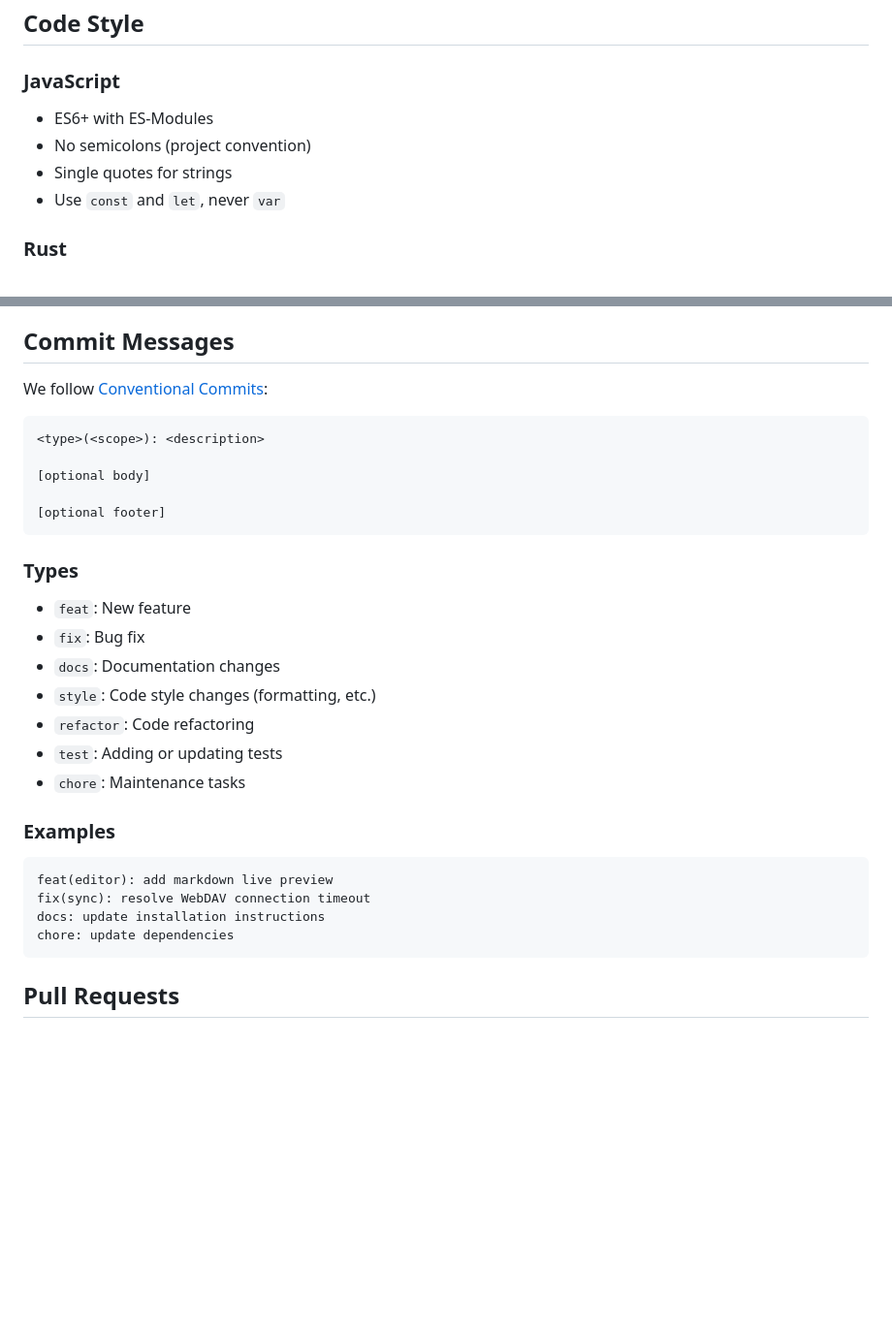
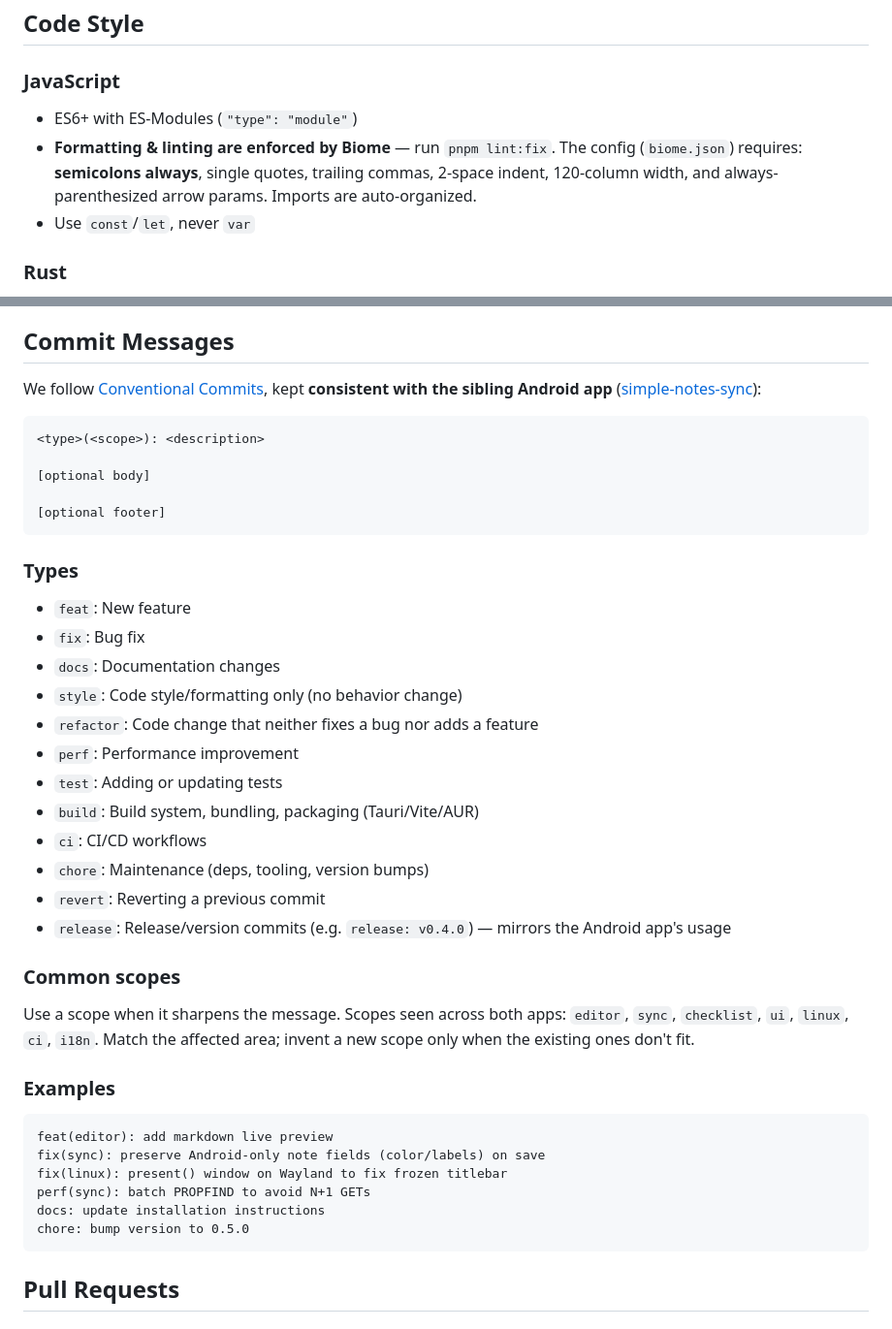
Before and after one commit to inventory69/simple-notes-desktop, a Markdown page: CONTRIBUTING.md, 2 parts joined by grey strips. Shown at 97% size. Rendered like a GitHub page; blank space fills up the shorter version.

Commit message:
docs: update contributing guide for current tooling and commit types

````diff
--- a/CONTRIBUTING.md
+++ b/CONTRIBUTING.md
@@ -60,10 +60,11 @@ For detailed build instructions, see [BUILDING.md](BUILDING.md).
 
 ### JavaScript
 
-- ES6+ with ES-Modules
-- No semicolons (project convention)
-- Single quotes for strings
-- Use `const` and `let`, never `var`
+- ES6+ with ES-Modules (`"type": "module"`)
+- **Formatting & linting are enforced by Biome** — run `pnpm lint:fix`. The config
+  (`biome.json`) requires: **semicolons always**, single quotes, trailing commas, 2-space
+  indent, 120-column width, and always-parenthesized arrow params. Imports are auto-organized.
+- Use `const`/`let`, never `var`
 
 ### Rust
 
@@ -79,7 +80,8 @@ For detailed build instructions, see [BUILDING.md](BUILDING.md).
 
 ## Commit Messages
 
-We follow [Conventional Commits](https://www.conventionalcommits.org/):
+We follow [Conventional Commits](https://www.conventionalcommits.org/), kept **consistent with
+the sibling Android app** ([simple-notes-sync](https://github.com/inventory69/simple-notes-sync)):
 
 ```
 <type>(<scope>): <description>
@@ -94,18 +96,31 @@ We follow [Conventional Commits](https://www.conventionalcommits.org/):
 - `feat`: New feature
 - `fix`: Bug fix
 - `docs`: Documentation changes
-- `style`: Code style changes (formatting, etc.)
-- `refactor`: Code refactoring
+- `style`: Code style/formatting only (no behavior change)
+- `refactor`: Code change that neither fixes a bug nor adds a feature
+- `perf`: Performance improvement
 - `test`: Adding or updating tests
-- `chore`: Maintenance tasks
+- `build`: Build system, bundling, packaging (Tauri/Vite/AUR)
+- `ci`: CI/CD workflows
+- `chore`: Maintenance (deps, tooling, version bumps)
+- `revert`: Reverting a previous commit
+- `release`: Release/version commits (e.g. `release: v0.4.0`) — mirrors the Android app's usage
+
+### Common scopes
+
+Use a scope when it sharpens the message. Scopes seen across both apps:
+`editor`, `sync`, `checklist`, `ui`, `linux`, `ci`, `i18n`. Match the affected area; invent a new
+scope only when the existing ones don't fit.
 
 ### Examples
 
 ```
 feat(editor): add markdown live preview
-fix(sync): resolve WebDAV connection timeout
+fix(sync): preserve Android-only note fields (color/labels) on save
+fix(linux): present() window on Wayland to fix frozen titlebar
+perf(sync): batch PROPFIND to avoid N+1 GETs
 docs: update installation instructions
-chore: update dependencies
+chore: bump version to 0.5.0
 ```
 
 ## Pull Requests
````
